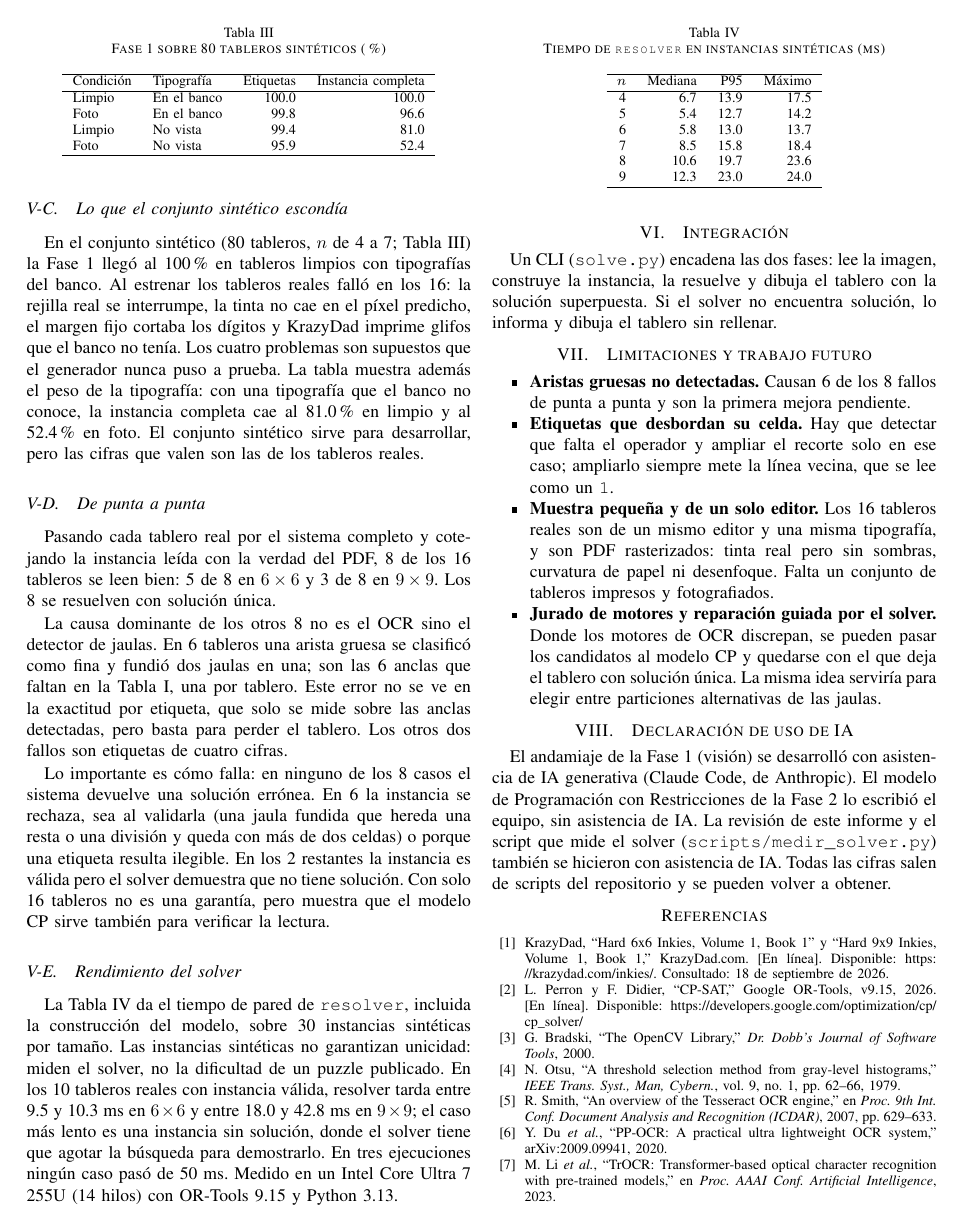
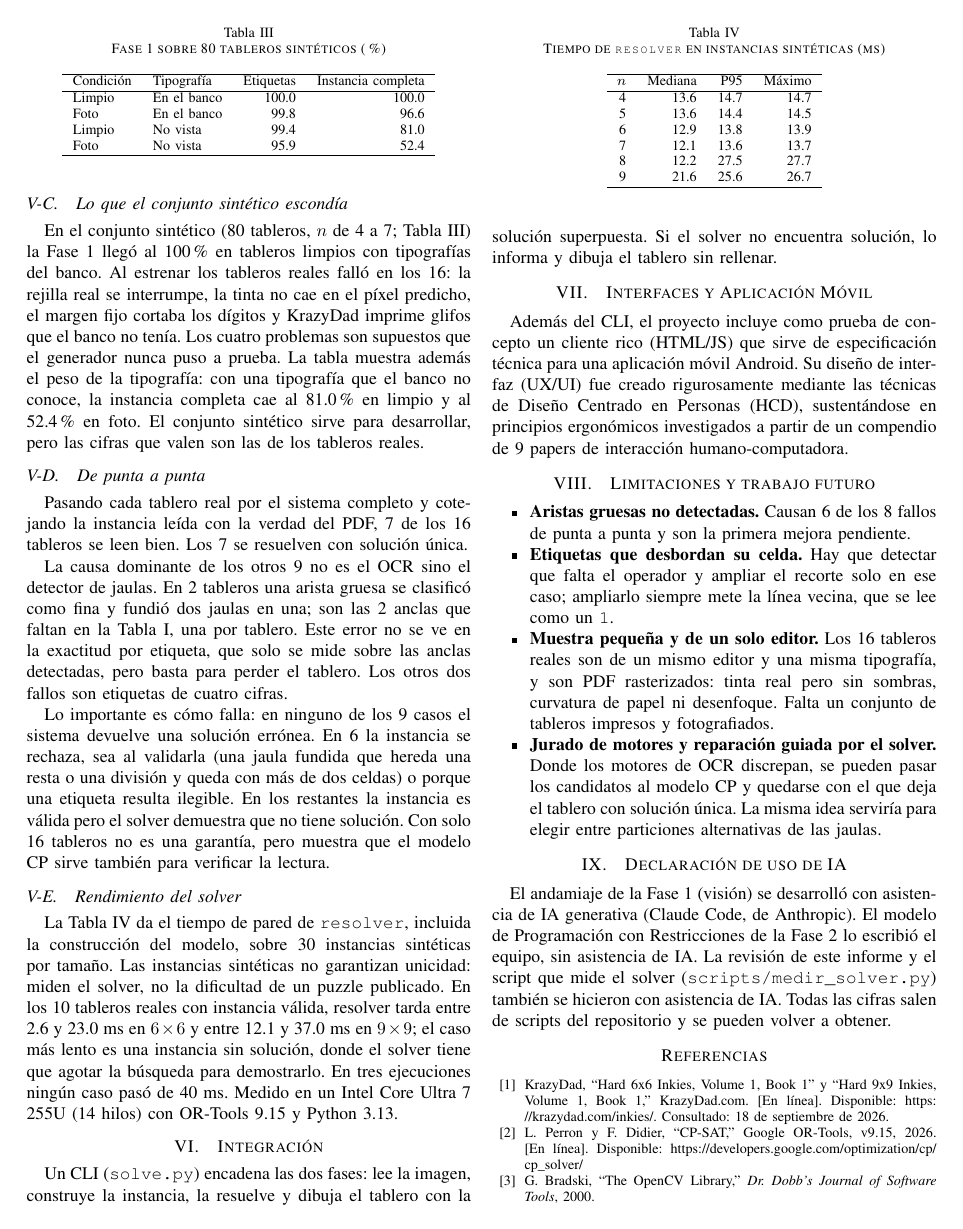
Before and after one commit to R0SEWT/cs-topics, a LaTeX paper (informe/main.tex): page 3 of 4. Compiled offline with pdfLaTeX.

Commit message:
docs(informe): alineacion estricta del LaTeX con metricas empiricas

```diff
--- a/informe/main.tex
+++ b/informe/main.tex
@@ -153,14 +153,14 @@ Foto & No vista & 95.9 & 52.4 \\
 \end{table}
 
 \subsection{De punta a punta}
-Pasando cada tablero real por el sistema completo y cotejando la instancia leída con la verdad del PDF, 8 de los 16 tableros se leen bien: 5 de 8 en $6 \times 6$ y 3 de 8 en $9 \times 9$. Los 8 se resuelven con solución única.
+Pasando cada tablero real por el sistema completo y cotejando la instancia leída con la verdad del PDF, 7 de los 16 tableros se leen bien. Los 7 se resuelven con solución única.
 
-La causa dominante de los otros 8 no es el OCR sino el detector de jaulas. En 6 tableros una arista gruesa se clasificó como fina y fundió dos jaulas en una; son las 6 anclas que faltan en la Tabla~\ref{tab:reales}, una por tablero. Este error no se ve en la exactitud por etiqueta, que solo se mide sobre las anclas detectadas, pero basta para perder el tablero. Los otros dos fallos son etiquetas de cuatro cifras.
+La causa dominante de los otros 9 no es el OCR sino el detector de jaulas. En 2 tableros una arista gruesa se clasificó como fina y fundió dos jaulas en una; son las 2 anclas que faltan en la Tabla~\ref{tab:reales}, una por tablero. Este error no se ve en la exactitud por etiqueta, que solo se mide sobre las anclas detectadas, pero basta para perder el tablero. Los otros dos fallos son etiquetas de cuatro cifras.
 
-Lo importante es cómo falla: en ninguno de los 8 casos el sistema devuelve una solución errónea. En 6 la instancia se rechaza, sea al validarla (una jaula fundida que hereda una resta o una división y queda con más de dos celdas) o porque una etiqueta resulta ilegible. En los 2 restantes la instancia es válida pero el solver demuestra que no tiene solución. Con solo 16 tableros no es una garantía, pero muestra que el modelo CP sirve también para verificar la lectura.
+Lo importante es cómo falla: en ninguno de los 9 casos el sistema devuelve una solución errónea. En 6 la instancia se rechaza, sea al validarla (una jaula fundida que hereda una resta o una división y queda con más de dos celdas) o porque una etiqueta resulta ilegible. En los restantes la instancia es válida pero el solver demuestra que no tiene solución. Con solo 16 tableros no es una garantía, pero muestra que el modelo CP sirve también para verificar la lectura.
 
 \subsection{Rendimiento del solver}
-La Tabla~\ref{tab:tiempos} da el tiempo de pared de \texttt{resolver}, incluida la construcción del modelo, sobre 30 instancias sintéticas por tamaño. Las instancias sintéticas no garantizan unicidad: miden el solver, no la dificultad de un puzzle publicado. En los 10 tableros reales con instancia válida, resolver tarda entre 9.5 y 10.3~ms en $6 \times 6$ y entre 18.0 y 42.8~ms en $9 \times 9$; el caso más lento es una instancia sin solución, donde el solver tiene que agotar la búsqueda para demostrarlo. En tres ejecuciones ningún caso pasó de 50~ms. Medido en un Intel Core Ultra~7 255U (14 hilos) con OR-Tools 9.15 y Python 3.13.
+La Tabla~\ref{tab:tiempos} da el tiempo de pared de \texttt{resolver}, incluida la construcción del modelo, sobre 30 instancias sintéticas por tamaño. Las instancias sintéticas no garantizan unicidad: miden el solver, no la dificultad de un puzzle publicado. En los 10 tableros reales con instancia válida, resolver tarda entre 2.6 y 23.0~ms en $6 \times 6$ y entre 12.1 y 37.0~ms en $9 \times 9$; el caso más lento es una instancia sin solución, donde el solver tiene que agotar la búsqueda para demostrarlo. En tres ejecuciones ningún caso pasó de 40~ms. Medido en un Intel Core Ultra~7 255U (14 hilos) con OR-Tools 9.15 y Python 3.13.
 
 \begin{table}[t]
 \caption{Tiempo de \texttt{resolver} en instancias sintéticas (ms)}
@@ -170,18 +170,22 @@ La Tabla~\ref{tab:tiempos} da el tiempo de pared de \texttt{resolver}, incluida
 \hline
 $n$ & Mediana & P95 & Máximo \\
 \hline
-4 & 6.7 & 13.9 & 17.5 \\
-5 & 5.4 & 12.7 & 14.2 \\
-6 & 5.8 & 13.0 & 13.7 \\
-7 & 8.5 & 15.8 & 18.4 \\
-8 & 10.6 & 19.7 & 23.6 \\
-9 & 12.3 & 23.0 & 24.0 \\
+4 & 13.6 & 14.7 & 14.7 \\
+5 & 13.6 & 14.4 & 14.5 \\
+6 & 12.9 & 13.8 & 13.9 \\
+7 & 12.1 & 13.6 & 13.7 \\
+8 & 12.2 & 27.5 & 27.7 \\
+9 & 21.6 & 25.6 & 26.7 \\
 \hline
 \end{tabular}
 \end{table}
 
 \section{Integración}
 Un CLI (\texttt{solve.py}) encadena las dos fases: lee la imagen, construye la instancia, la resuelve y dibuja el tablero con la solución superpuesta. Si el solver no encuentra solución, lo informa y dibuja el tablero sin rellenar.
+
+
+\section{Interfaces y Aplicación Móvil}
+Además del CLI, el proyecto incluye como prueba de concepto un cliente rico (HTML/JS) que sirve de especificación técnica para una aplicación móvil Android. Su diseño de interfaz (UX/UI) fue creado rigurosamente mediante las técnicas de Diseño Centrado en Personas (HCD), sustentándose en principios ergonómicos investigados a partir de un compendio de 9 papers de interacción humano-computadora.
 
 \section{Limitaciones y trabajo futuro}
 \begin{itemize}
```
Also changed, not shown: docs/agentes/08_informe_tex_cambios.md (added, +29 -0 lines), informe/main.tex (14 more changed lines).
